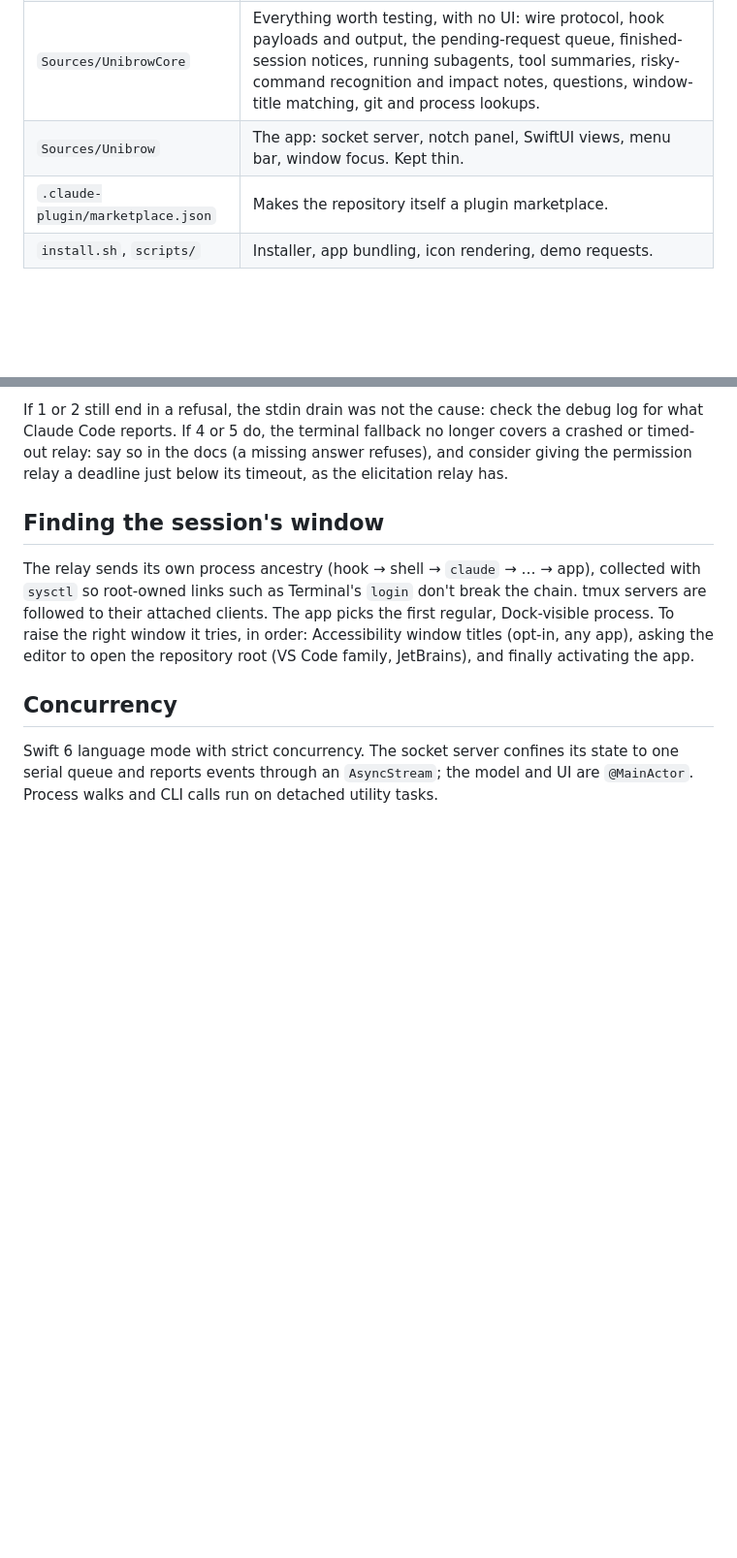
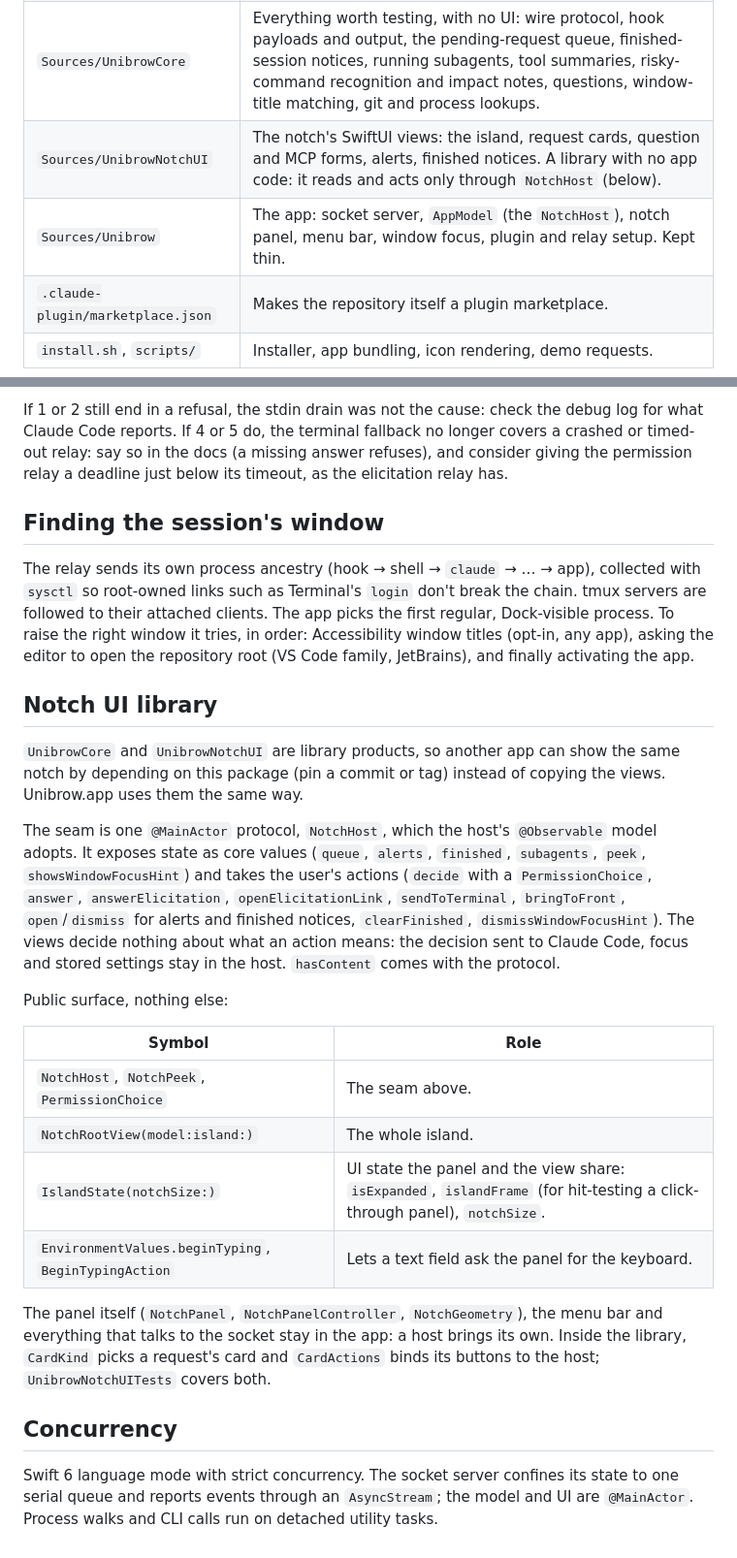
Before and after one commit to andriitk/cc-unibrow, a Markdown page: docs/ARCHITECTURE.md, 2 parts joined by grey strips. Shown at 97% size. GitHub-like rendering; blank space fills up the shorter version.

Commit message:
Document the notch UI library
Why: hosts outside this repository need to know what the library offers
and where its edge is; contributors need the new module in the map.

What: ARCHITECTURE.md gets the UnibrowNotchUI row and a "Notch UI
library" section (products, the NotchHost seam, the public symbols, what
stays in the app); a CHANGELOG line under Unreleased; one README pointer.

How proven: docs only; links and symbol names checked against the code.

```diff
--- a/docs/ARCHITECTURE.md
+++ b/docs/ARCHITECTURE.md
@@ -18,7 +18,8 @@ Unibrow has three parts: a Claude Code **plugin** that registers hooks, a tiny
 | `plugin/` | The Claude Code plugin: `hooks/hooks.json` and `bin/unibrow-hook`, a POSIX shell shim. The shim execs the relay that the app links on launch, so the plugin never needs to know where the app is installed. Without the app it is a no-op (and says so once per session). |
 | `Sources/UnibrowHook` | `unibrow-hook`, the relay. Reads the hook JSON from stdin, adds session details (git branch, repository root, process ancestry, and for a risky Bash request an impact note), sends it to the app, and for a permission request waits for the decision and prints it in Claude Code's format. |
 | `Sources/UnibrowCore` | Everything worth testing, with no UI: wire protocol, hook payloads and output, the pending-request queue, finished-session notices, running subagents, tool summaries, risky-command recognition and impact notes, questions, window-title matching, git and process lookups. |
-| `Sources/Unibrow` | The app: socket server, notch panel, SwiftUI views, menu bar, window focus. Kept thin. |
+| `Sources/UnibrowNotchUI` | The notch's SwiftUI views: the island, request cards, question and MCP forms, alerts, finished notices. A library with no app code: it reads and acts only through `NotchHost` (below). |
+| `Sources/Unibrow` | The app: socket server, `AppModel` (the `NotchHost`), notch panel, menu bar, window focus, plugin and relay setup. Kept thin. |
 | `.claude-plugin/marketplace.json` | Makes the repository itself a plugin marketplace. |
 | `install.sh`, `scripts/` | Installer, app bundling, icon rendering, demo requests. |
 
@@ -429,6 +430,37 @@ tries, in order: Accessibility window titles (opt-in, any app), asking the
 editor to open the repository root (VS Code family, JetBrains), and finally
 activating the app.
 
+## Notch UI library
+
+`UnibrowCore` and `UnibrowNotchUI` are library products, so another app can
+show the same notch by depending on this package (pin a commit or tag)
+instead of copying the views. Unibrow.app uses them the same way.
+
+The seam is one `@MainActor` protocol, `NotchHost`, which the host's
+`@Observable` model adopts. It exposes state as core values (`queue`,
+`alerts`, `finished`, `subagents`, `peek`, `showsWindowFocusHint`) and takes
+the user's actions (`decide` with a `PermissionChoice`, `answer`,
+`answerElicitation`, `openElicitationLink`, `sendToTerminal`,
+`bringToFront`, `open`/`dismiss` for alerts and finished notices,
+`clearFinished`, `dismissWindowFocusHint`). The views decide nothing about
+what an action means: the decision sent to Claude Code, focus and stored
+settings stay in the host. `hasContent` comes with the protocol.
+
+Public surface, nothing else:
+
+| Symbol | Role |
+|---|---|
+| `NotchHost`, `NotchPeek`, `PermissionChoice` | The seam above. |
+| `NotchRootView(model:island:)` | The whole island. |
+| `IslandState(notchSize:)` | UI state the panel and the view share: `isExpanded`, `islandFrame` (for hit-testing a click-through panel), `notchSize`. |
+| `EnvironmentValues.beginTyping`, `BeginTypingAction` | Lets a text field ask the panel for the keyboard. |
+
+The panel itself (`NotchPanel`, `NotchPanelController`, `NotchGeometry`),
+the menu bar and everything that talks to the socket stay in the app: a
+host brings its own. Inside the library, `CardKind` picks a request's card
+and `CardActions` binds its buttons to the host; `UnibrowNotchUITests`
+covers both.
+
 ## Concurrency
 
 Swift 6 language mode with strict concurrency. The socket server confines its
```
Also changed, not shown: CHANGELOG.md (+5 -0 lines), README.md (+2 -1 lines).
